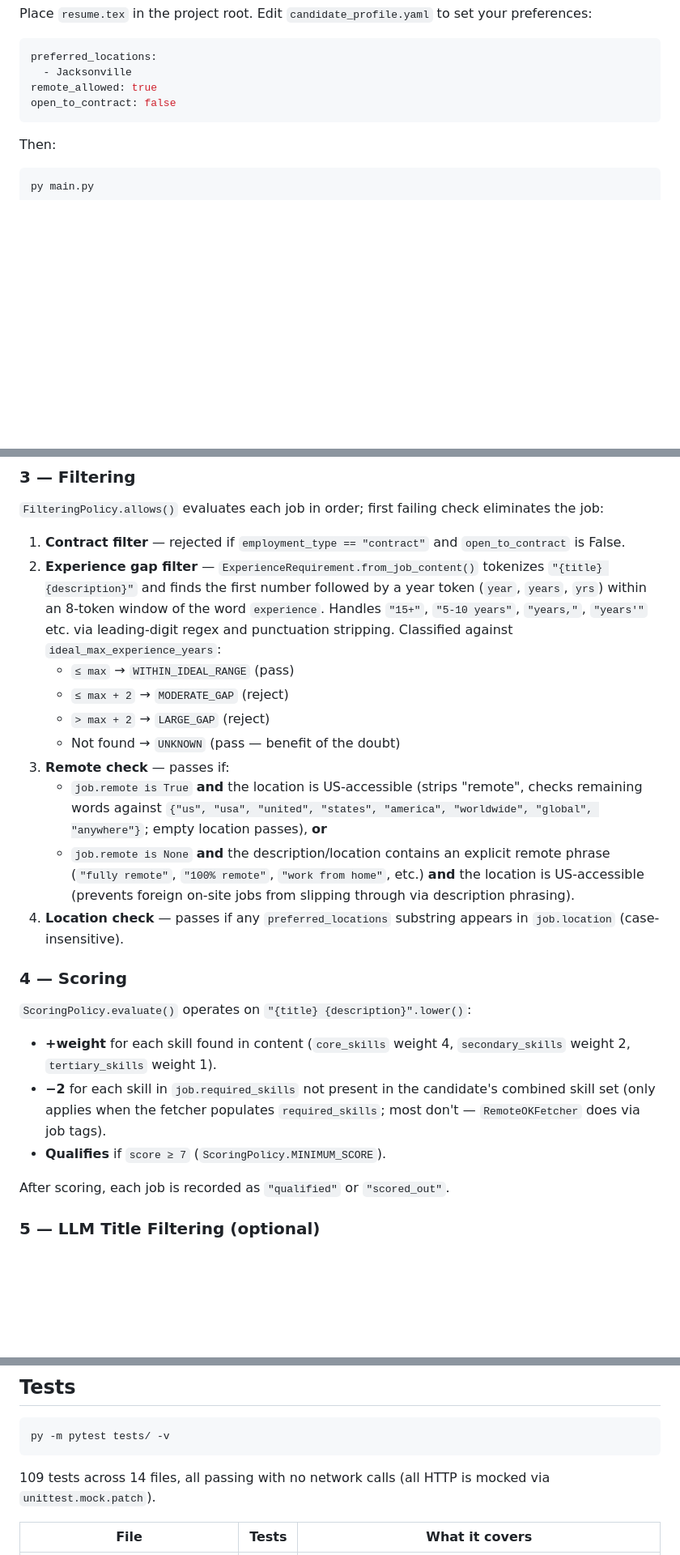
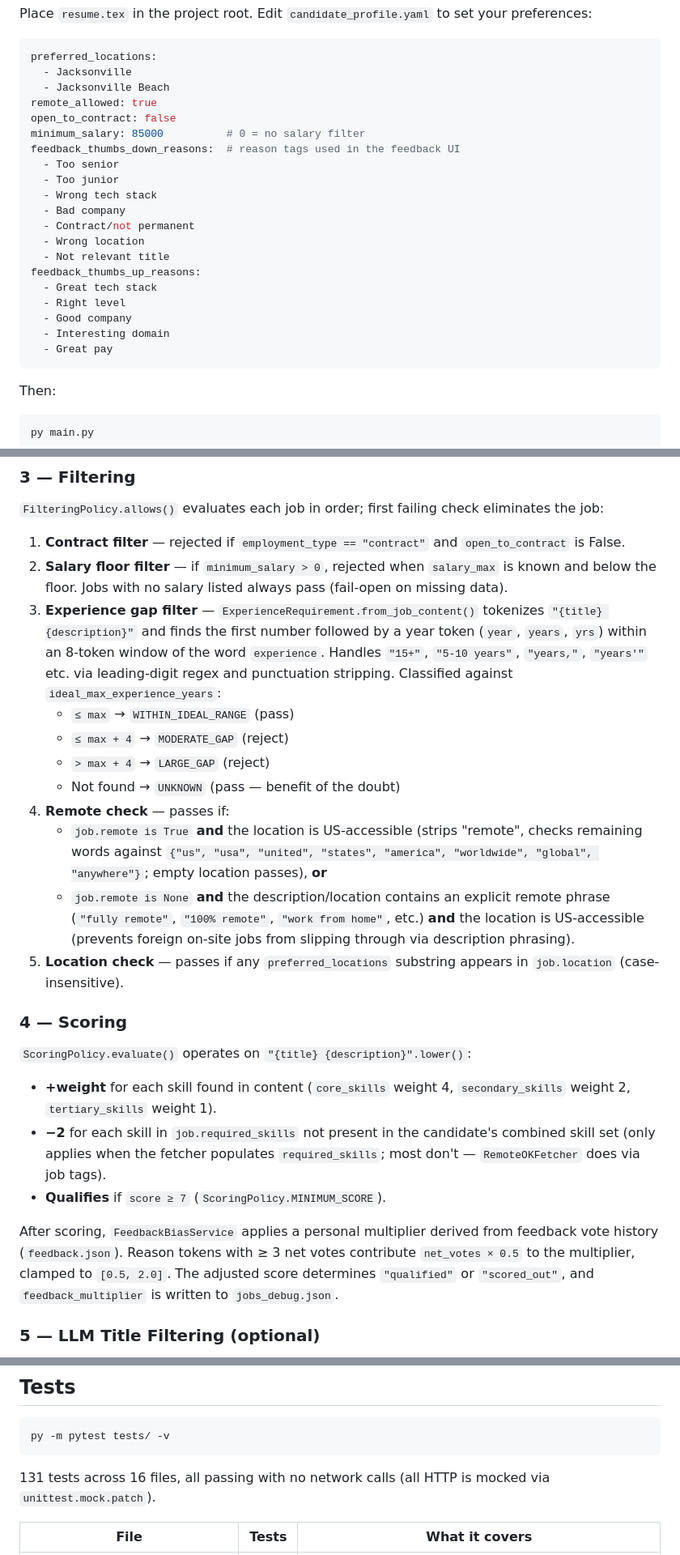
Before and after one commit to joshberger5/Job-Alert-Automation, a Markdown page: README.md, 3 parts joined by grey strips. Shown at 81% size. Drawn GitHub-style; blank space fills up the shorter version.

Commit message:
docs: update README for Phase 1 changes
- candidate_profile.yaml: document minimum_salary and reason tag fields
- Profile extraction: taxonomy/frequency filtering for tertiary skills
- Filtering: add salary floor filter, fix experience gap thresholds (+4 not +2)
- Scoring: document FeedbackBiasService multiplier and feedback_multiplier field
- Tests: update count (131/16), add new test file descriptions

Co-Authored-By: Claude Sonnet 4.6 <noreply@anthropic.com>

````diff
--- a/README.md
+++ b/README.md
@@ -31,8 +31,24 @@ Place `resume.tex` in the project root. Edit `candidate_profile.yaml` to set you
 ```yaml
 preferred_locations:
   - Jacksonville
+  - Jacksonville Beach
 remote_allowed: true
 open_to_contract: false
+minimum_salary: 85000          # 0 = no salary filter
+feedback_thumbs_down_reasons:  # reason tags used in the feedback UI
+  - Too senior
+  - Too junior
+  - Wrong tech stack
+  - Bad company
+  - Contract/not permanent
+  - Wrong location
+  - Not relevant title
+feedback_thumbs_up_reasons:
+  - Great tech stack
+  - Right level
+  - Good company
+  - Interesting domain
+  - Great pay
 ```
 
 Then:
@@ -84,15 +100,16 @@ Detail-page fetches inside `WorkdayFetcher`, `IcimsFetcher`, and `IcimsSitemapFe
 `FilteringPolicy.allows()` evaluates each job in order; first failing check eliminates the job:
 
 1. **Contract filter** — rejected if `employment_type == "contract"` and `open_to_contract` is False.
-2. **Experience gap filter** — `ExperienceRequirement.from_job_content()` tokenizes `"{title} {description}"` and finds the first number followed by a year token (`year`, `years`, `yrs`) within an 8-token window of the word `experience`. Handles `"15+"`, `"5-10 years"`, `"years,"`, `"years'"` etc. via leading-digit regex and punctuation stripping. Classified against `ideal_max_experience_years`:
+2. **Salary floor filter** — if `minimum_salary > 0`, rejected when `salary_max` is known and below the floor. Jobs with no salary listed always pass (fail-open on missing data).
+3. **Experience gap filter** — `ExperienceRequirement.from_job_content()` tokenizes `"{title} {description}"` and finds the first number followed by a year token (`year`, `years`, `yrs`) within an 8-token window of the word `experience`. Handles `"15+"`, `"5-10 years"`, `"years,"`, `"years'"` etc. via leading-digit regex and punctuation stripping. Classified against `ideal_max_experience_years`:
    - `≤ max` → `WITHIN_IDEAL_RANGE` (pass)
-   - `≤ max + 2` → `MODERATE_GAP` (reject)
-   - `> max + 2` → `LARGE_GAP` (reject)
+   - `≤ max + 4` → `MODERATE_GAP` (reject)
+   - `> max + 4` → `LARGE_GAP` (reject)
    - Not found → `UNKNOWN` (pass — benefit of the doubt)
-3. **Remote check** — passes if:
+4. **Remote check** — passes if:
    - `job.remote is True` **and** the location is US-accessible (strips "remote", checks remaining words against `{"us", "usa", "united", "states", "america", "worldwide", "global", "anywhere"}`; empty location passes), **or**
    - `job.remote is None` **and** the description/location contains an explicit remote phrase (`"fully remote"`, `"100% remote"`, `"work from home"`, etc.) **and** the location is US-accessible (prevents foreign on-site jobs from slipping through via description phrasing).
-4. **Location check** — passes if any `preferred_locations` substring appears in `job.location` (case-insensitive).
+5. **Location check** — passes if any `preferred_locations` substring appears in `job.location` (case-insensitive).
 
 ### 4 — Scoring
 
@@ -102,7 +119,7 @@ Detail-page fetches inside `WorkdayFetcher`, `IcimsFetcher`, and `IcimsSitemapFe
 - **−2** for each skill in `job.required_skills` not present in the candidate's combined skill set (only applies when the fetcher populates `required_skills`; most don't — `RemoteOKFetcher` does via job tags).
 - **Qualifies** if `score ≥ 7` (`ScoringPolicy.MINIMUM_SCORE`).
 
-After scoring, each job is recorded as `"qualified"` or `"scored_out"`.
+After scoring, `FeedbackBiasService` applies a personal multiplier derived from feedback vote history (`feedback.json`). Reason tokens with ≥ 3 net votes contribute `net_votes × 0.5` to the multiplier, clamped to `[0.5, 2.0]`. The adjusted score determines `"qualified"` or `"scored_out"`, and `feedback_multiplier` is written to `jobs_debug.json`.
 
 ### 5 — LLM Title Filtering (optional)
 
@@ -154,7 +171,7 @@ Sent via SMTP STARTTLS. Skipped entirely if `SMTP_HOST` is not set.
 py -m pytest tests/ -v
 ```
 
-109 tests across 14 files, all passing with no network calls (all HTTP is mocked via `unittest.mock.patch`).
+131 tests across 16 files, all passing with no network calls (all HTTP is mocked via `unittest.mock.patch`).
 
 | File | Tests | What it covers |
 |---|---|---|
````
Also changed, not shown: other parts of README.md (+7 -5 lines).
